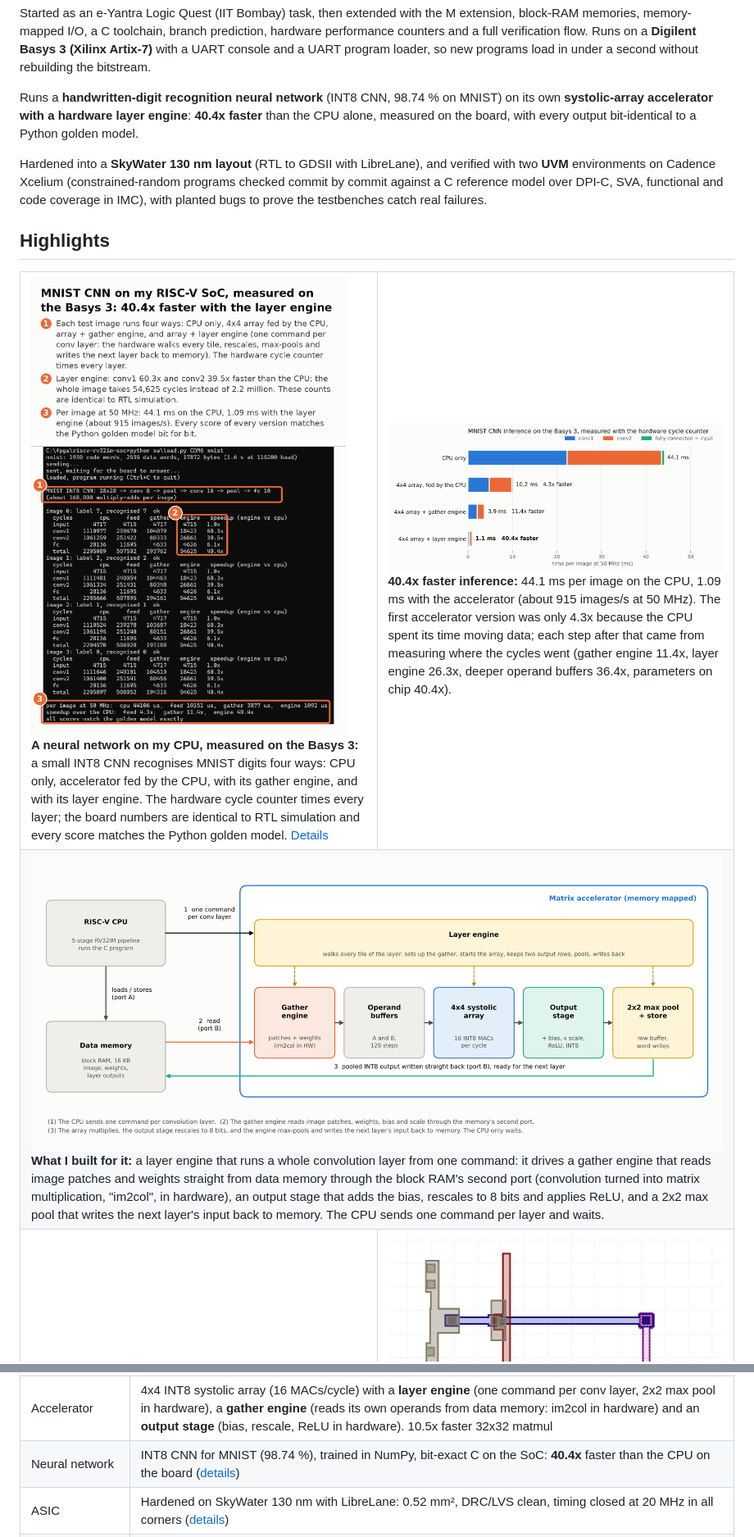
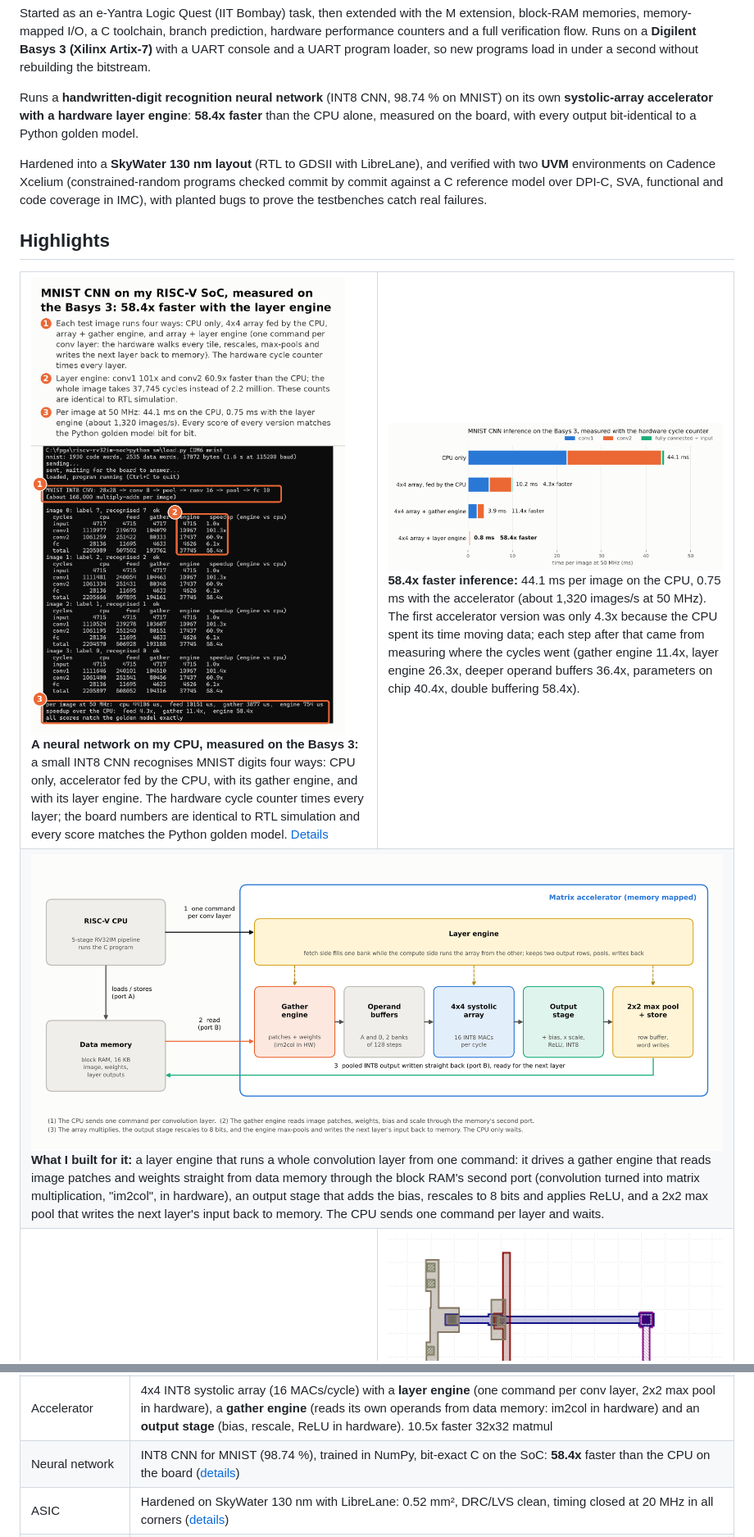
Before and after one commit to higgboson/riscv-rv32im-soc, a Markdown page: README.md, 2 parts joined by grey strips. Shown at 82% size. Rendered like a GitHub page; pictures changed too: docs/images/nn/accelerator_dataflow.png, docs/images/nn/basys3_mnist_uart.png, docs/images/nn/mnist_speedup.png.

```diff
--- a/README.md
+++ b/README.md
@@ -12,7 +12,7 @@ UART console and a UART program loader, so new programs load in under a second w
 rebuilding the bitstream.
 
 Runs a **handwritten-digit recognition neural network** (INT8 CNN, 98.74 % on MNIST) on its own
-**systolic-array accelerator with a hardware layer engine**: **40.4x faster** than the CPU
+**systolic-array accelerator with a hardware layer engine**: **58.4x faster** than the CPU
 alone, measured on the board, with every output bit-identical to a Python golden model.
 
 Hardened into a **SkyWater 130 nm layout** (RTL to GDSII with LibreLane), and verified with two **UVM** environments on Cadence Xcelium (constrained-random programs checked
@@ -24,7 +24,7 @@ IMC), with planted bugs to prove the testbenches catch real failures.
 <table>
 <tr>
 <td width="50%"><img src="docs/images/nn/basys3_mnist_uart.png" alt="MNIST on the board"><br><b>A neural network on my CPU, measured on the Basys 3:</b> a small INT8 CNN recognises MNIST digits four ways: CPU only, accelerator fed by the CPU, with its gather engine, and with its layer engine. The hardware cycle counter times every layer; the board numbers are identical to RTL simulation and every score matches the Python golden model. <a href="#neural-network-on-the-soc-mnist">Details</a></td>
-<td width="50%"><img src="docs/images/nn/mnist_speedup.png" alt="speedup"><br><b>40.4x faster inference:</b> 44.1 ms per image on the CPU, 1.09 ms with the accelerator (about 915 images/s at 50 MHz). The first accelerator version was only 4.3x because the CPU spent its time moving data; each step after that came from measuring where the cycles went (gather engine 11.4x, layer engine 26.3x, deeper operand buffers 36.4x, parameters on chip 40.4x).</td>
+<td width="50%"><img src="docs/images/nn/mnist_speedup.png" alt="speedup"><br><b>58.4x faster inference:</b> 44.1 ms per image on the CPU, 0.75 ms with the accelerator (about 1,320 images/s at 50 MHz). The first accelerator version was only 4.3x because the CPU spent its time moving data; each step after that came from measuring where the cycles went (gather engine 11.4x, layer engine 26.3x, deeper operand buffers 36.4x, parameters on chip 40.4x, double buffering 58.4x).</td>
 </tr>
 <tr>
 <td colspan="2"><img src="docs/images/nn/accelerator_dataflow.png" alt="accelerator data flow"><br><b>What I built for it:</b> a layer engine that runs a whole convolution layer from one command: it drives a gather engine that reads image patches and weights straight from data memory through the block RAM's second port (convolution turned into matrix multiplication, "im2col", in hardware), an output stage that adds the bias, rescales to 8 bits and applies ReLU, and a 2x2 max pool that writes the next layer's input back to memory. The CPU sends one command per layer and waits.</td>
@@ -64,7 +64,7 @@ IMC), with planted bugs to prove the testbenches catch real failures.
 | FPGA | Basys 3 (Artix-7 XC7A35T): MMCM clocking, UART console, 7-segment display, LEDs, switches, buttons |
 | Program loader | hardware UART loader with checksum: `python sw/load.py COM5 bench` |
 | Accelerator | 4x4 INT8 systolic array (16 MACs/cycle) with a **layer engine** (one command per conv layer, 2x2 max pool in hardware), a **gather engine** (reads its own operands from data memory: im2col in hardware) and an **output stage** (bias, rescale, ReLU in hardware). 10.5x faster 32x32 matmul |
-| Neural network | INT8 CNN for MNIST (98.74 %), trained in NumPy, bit-exact C on the SoC: **40.4x** faster than the CPU on the board ([details](#neural-network-on-the-soc-mnist)) |
+| Neural network | INT8 CNN for MNIST (98.74 %), trained in NumPy, bit-exact C on the SoC: **58.4x** faster than the CPU on the board ([details](#neural-network-on-the-soc-mnist)) |
 | ASIC | Hardened on SkyWater 130 nm with LibreLane: 0.52 mm², DRC/LVS clean, timing closed at 20 MHz in all corners ([details](asic/riscv_cpu/README.md)) |
 | Verification | UVM on Xcelium + IMC: 48/48 riscv-tests in UVM, 17/17 regression tests pass, 100% functional coverage, SVA, bug injection |
 
```
Also changed, not shown: other parts of README.md (+42 -13 lines).
